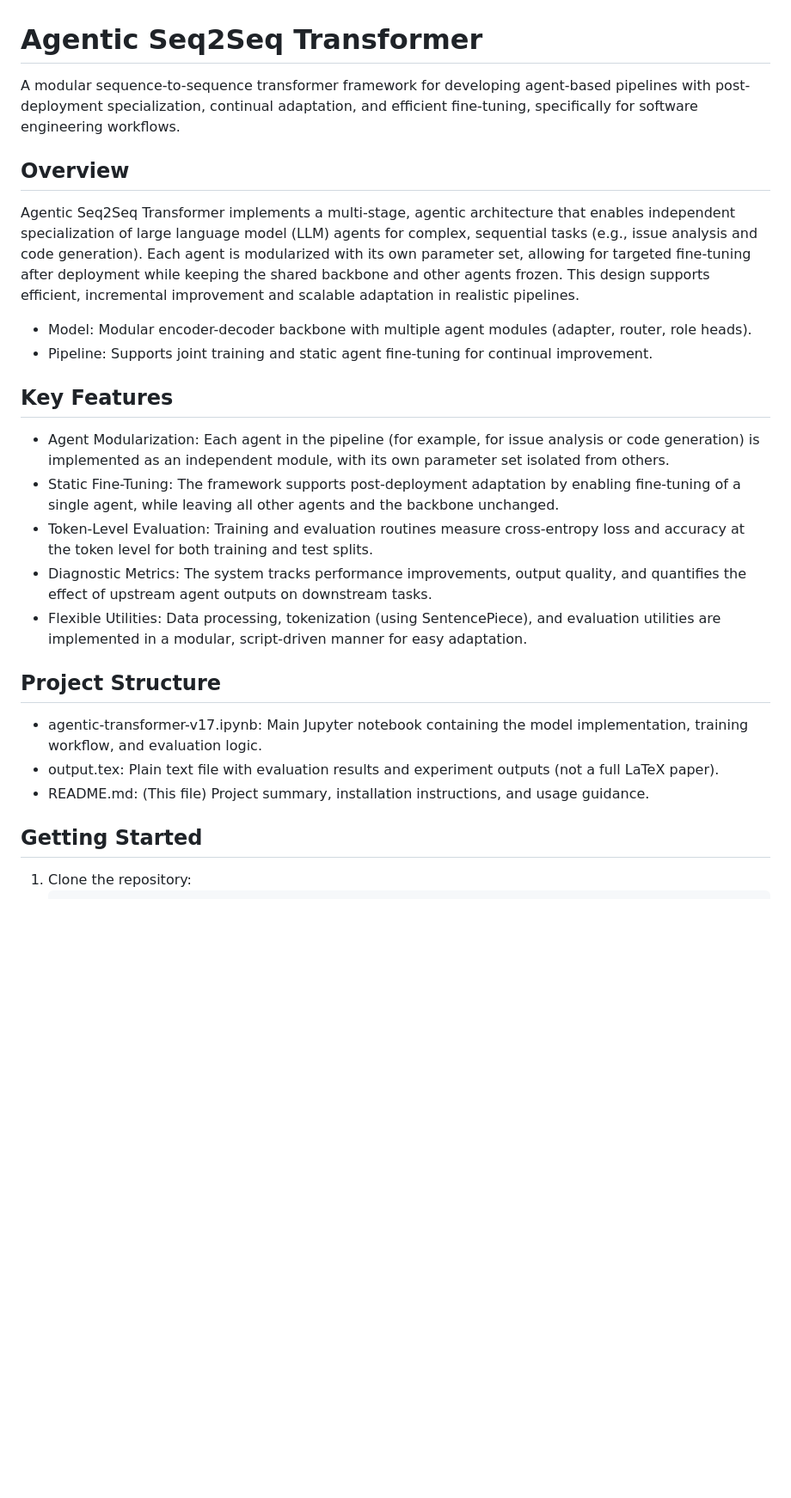
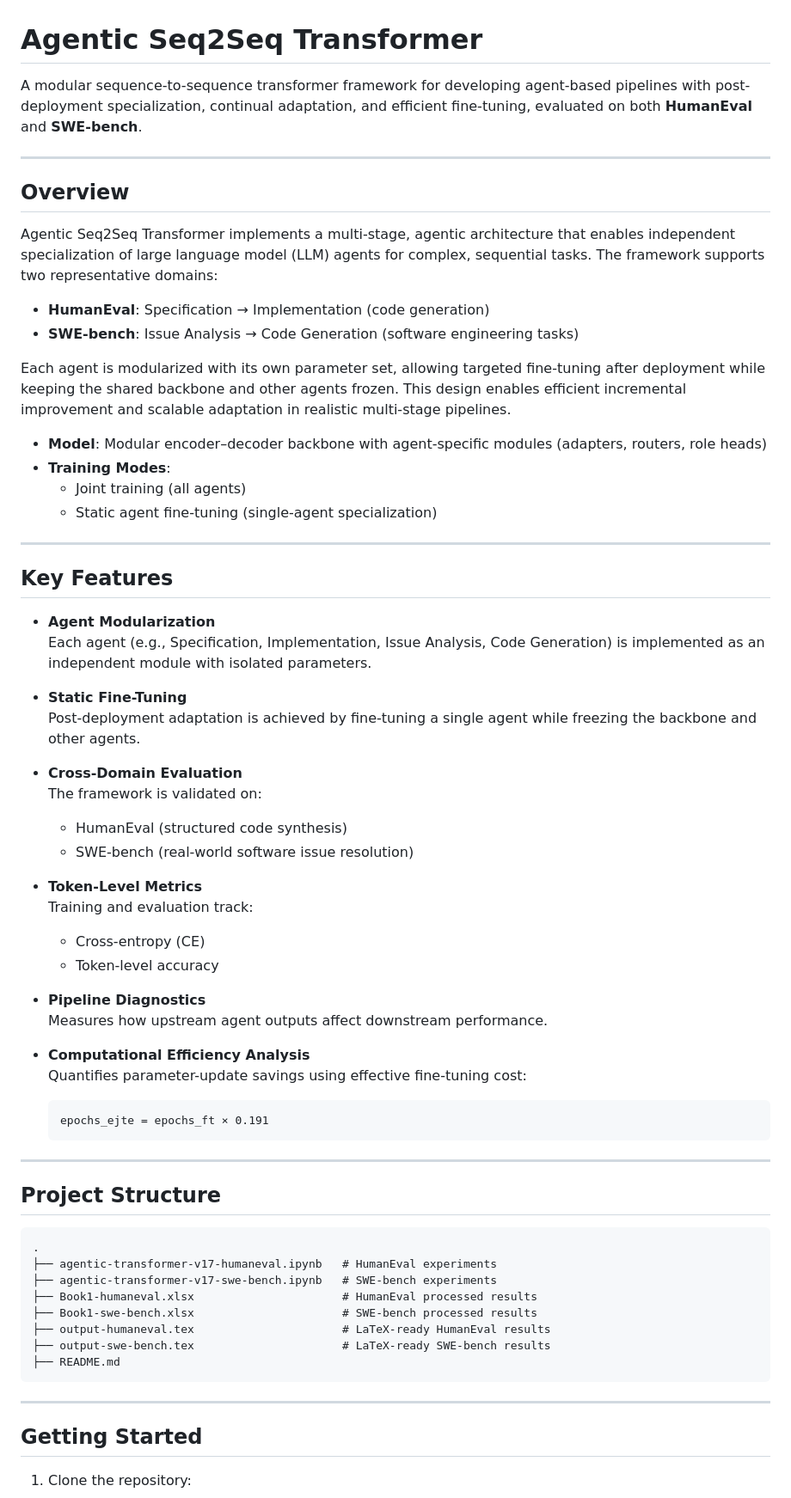
Before and after one commit to hanbyul1/agentic_seq2seq_transformer, a Markdown page: README.md, the part around one of its changes. Shown at 86% size. GitHub-like rendering; blank space fills up the shorter version.

````diff
--- a/README.md
+++ b/README.md
@@ -1,27 +1,68 @@
 # Agentic Seq2Seq Transformer
 
-A modular sequence-to-sequence transformer framework for developing agent-based pipelines with post-deployment specialization, continual adaptation, and efficient fine-tuning, specifically for software engineering workflows.
+A modular sequence-to-sequence transformer framework for developing agent-based pipelines with post-deployment specialization, continual adaptation, and efficient fine-tuning, evaluated on both **HumanEval** and **SWE-bench**.
+
+---
 
 ## Overview
 
-Agentic Seq2Seq Transformer implements a multi-stage, agentic architecture that enables independent specialization of large language model (LLM) agents for complex, sequential tasks (e.g., issue analysis and code generation). Each agent is modularized with its own parameter set, allowing for targeted fine-tuning after deployment while keeping the shared backbone and other agents frozen. This design supports efficient, incremental improvement and scalable adaptation in realistic pipelines.
+Agentic Seq2Seq Transformer implements a multi-stage, agentic architecture that enables independent specialization of large language model (LLM) agents for complex, sequential tasks. The framework supports two representative domains:
 
-- Model: Modular encoder-decoder backbone with multiple agent modules (adapter, router, role heads).
-- Pipeline: Supports joint training and static agent fine-tuning for continual improvement.
+- **HumanEval**: Specification → Implementation (code generation)
+- **SWE-bench**: Issue Analysis → Code Generation (software engineering tasks)
+
+Each agent is modularized with its own parameter set, allowing targeted fine-tuning after deployment while keeping the shared backbone and other agents frozen. This design enables efficient incremental improvement and scalable adaptation in realistic multi-stage pipelines.
+
+- **Model**: Modular encoder–decoder backbone with agent-specific modules (adapters, routers, role heads)
+- **Training Modes**:
+  - Joint training (all agents)
+  - Static agent fine-tuning (single-agent specialization)
+
+---
 
 ## Key Features
 
-- Agent Modularization: Each agent in the pipeline (for example, for issue analysis or code generation) is implemented as an independent module, with its own parameter set isolated from others.
-- Static Fine-Tuning: The framework supports post-deployment adaptation by enabling fine-tuning of a single agent, while leaving all other agents and the backbone unchanged.
-- Token-Level Evaluation: Training and evaluation routines measure cross-entropy loss and accuracy at the token level for both training and test splits.
-- Diagnostic Metrics: The system tracks performance improvements, output quality, and quantifies the effect of upstream agent outputs on downstream tasks.
-- Flexible Utilities: Data processing, tokenization (using SentencePiece), and evaluation utilities are implemented in a modular, script-driven manner for easy adaptation.
+- **Agent Modularization**
+  Each agent (e.g., Specification, Implementation, Issue Analysis, Code Generation) is implemented as an independent module with isolated parameters.
+
+- **Static Fine-Tuning**
+  Post-deployment adaptation is achieved by fine-tuning a single agent while freezing the backbone and other agents.
+
+- **Cross-Domain Evaluation**
+  The framework is validated on:
+  - HumanEval (structured code synthesis)
+  - SWE-bench (real-world software issue resolution)
+
+- **Token-Level Metrics**
+  Training and evaluation track:
+  - Cross-entropy (CE)
+  - Token-level accuracy
+
+- **Pipeline Diagnostics**
+  Measures how upstream agent outputs affect downstream performance.
+
+- **Computational Efficiency Analysis**
+  Quantifies parameter-update savings using effective fine-tuning cost:
+  ```
+  epochs_ejte = epochs_ft × 0.191
+  ```
+
+---
 
 ## Project Structure
 
-- agentic-transformer-v17.ipynb: Main Jupyter notebook containing the model implementation, training workflow, and evaluation logic.
-- output.tex: Plain text file with evaluation results and experiment outputs (not a full LaTeX paper).
-- README.md: (This file) Project summary, installation instructions, and usage guidance.
+```
+.
+├── agentic-transformer-v17-humaneval.ipynb   # HumanEval experiments
+├── agentic-transformer-v17-swe-bench.ipynb   # SWE-bench experiments
+├── Book1-humaneval.xlsx                      # HumanEval processed results
+├── Book1-swe-bench.xlsx                      # SWE-bench processed results
+├── output-humaneval.tex                      # LaTeX-ready HumanEval results
+├── output-swe-bench.tex                      # LaTeX-ready SWE-bench results
+├── README.md
+```
+
+---
 
 ## Getting Started
 
````
Also changed, not shown: other parts of README.md (+76 -16 lines).
